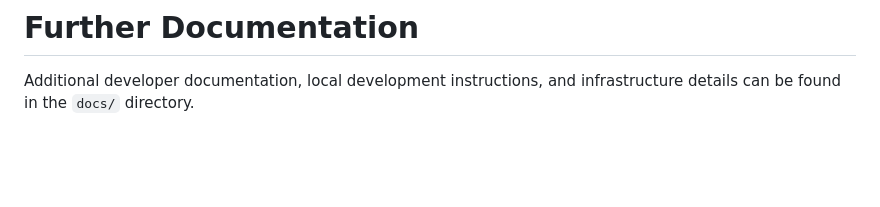
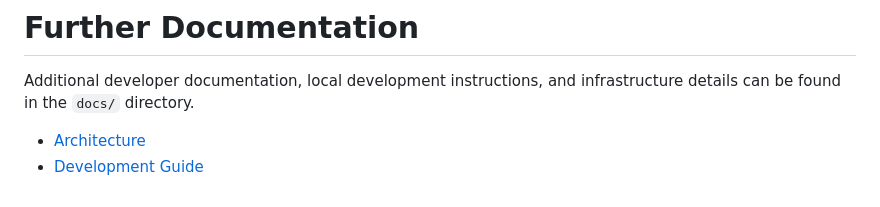
Before and after one commit to dennis1357qwq/image-pipeline, a Markdown page: README.md, the part around the change. GitHub-like rendering; blank space fills up the shorter version.

```diff
--- a/README.md
+++ b/README.md
@@ -135,3 +135,6 @@ This separation enables independent scaling of services and keeps individual com
 # Further Documentation
 
 Additional developer documentation, local development instructions, and infrastructure details can be found in the `docs/` directory.
+
+- [Architecture](docs/architecture.md)
+- [Development Guide](docs/development.md)
```
Also changed, not shown: docs/architecture.md (+165 -0 lines).
